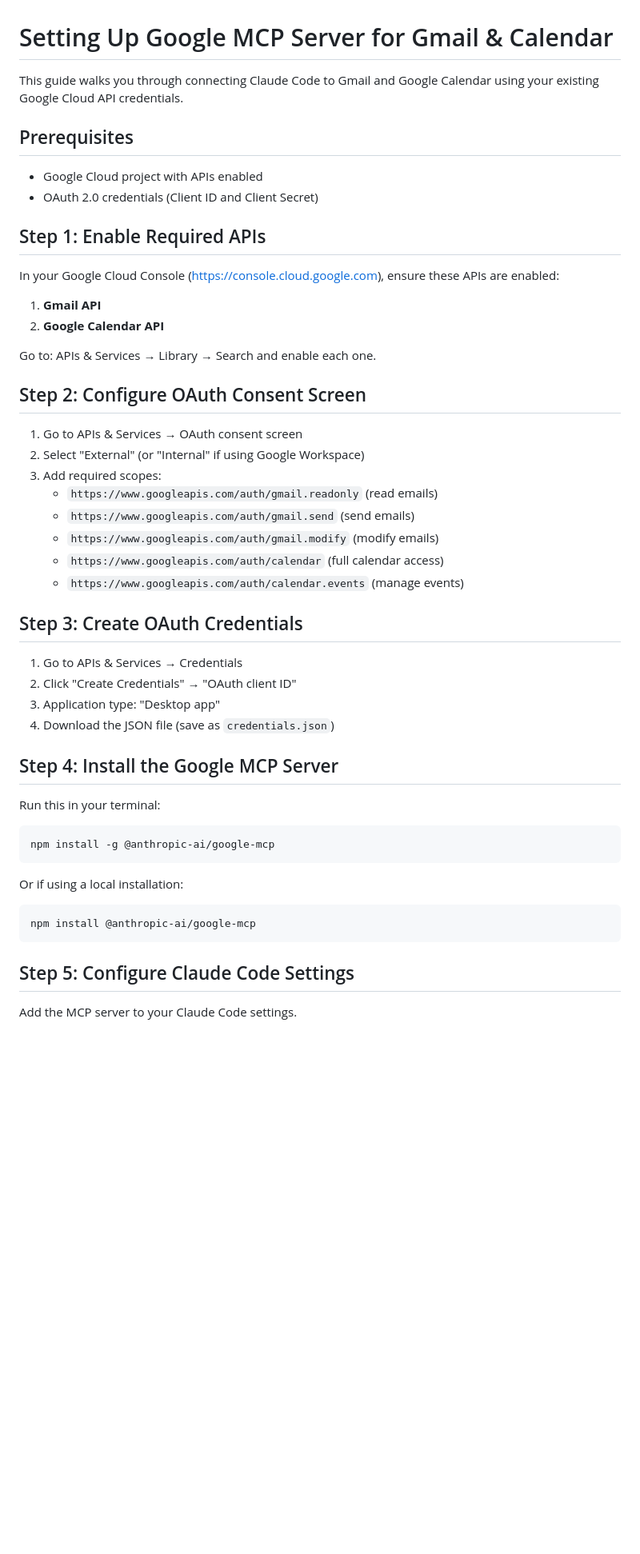
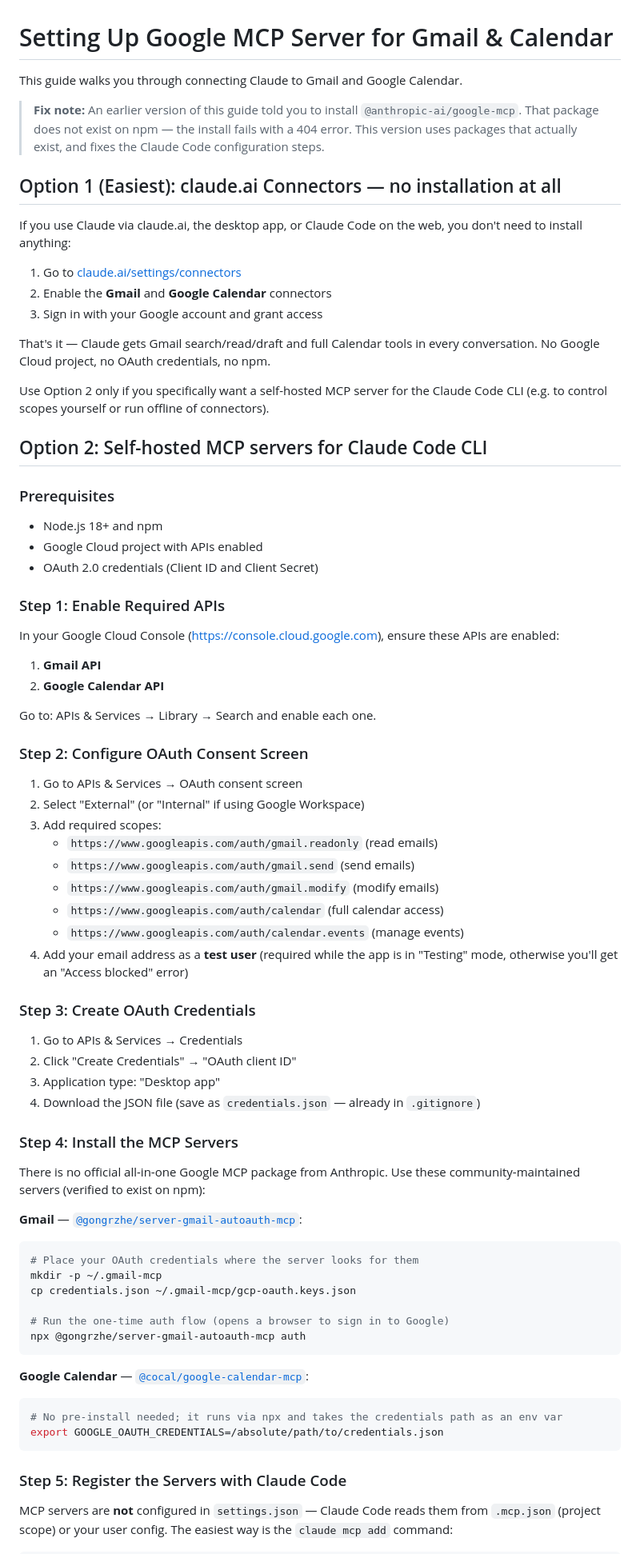
Before and after one commit to bradgibbons93-cmd/Brad-Claude-, a Markdown page: SETUP_GOOGLE_MCP.md, the part around one of its changes. Shown at 80% size. Drawn GitHub-style; blank space fills up the shorter version.

````diff
--- a/SETUP_GOOGLE_MCP.md
+++ b/SETUP_GOOGLE_MCP.md
@@ -1,13 +1,36 @@
 # Setting Up Google MCP Server for Gmail & Calendar
 
-This guide walks you through connecting Claude Code to Gmail and Google Calendar using your existing Google Cloud API credentials.
+This guide walks you through connecting Claude to Gmail and Google Calendar.
 
-## Prerequisites
+> **Fix note:** An earlier version of this guide told you to install
+> `@anthropic-ai/google-mcp`. That package does not exist on npm — the install
+> fails with a 404 error. This version uses packages that actually exist, and
+> fixes the Claude Code configuration steps.
 
+## Option 1 (Easiest): claude.ai Connectors — no installation at all
+
+If you use Claude via claude.ai, the desktop app, or Claude Code on the web,
+you don't need to install anything:
+
+1. Go to [claude.ai/settings/connectors](https://claude.ai/settings/connectors)
+2. Enable the **Gmail** and **Google Calendar** connectors
+3. Sign in with your Google account and grant access
+
+That's it — Claude gets Gmail search/read/draft and full Calendar tools in
+every conversation. No Google Cloud project, no OAuth credentials, no npm.
+
+Use Option 2 only if you specifically want a self-hosted MCP server for the
+Claude Code CLI (e.g. to control scopes yourself or run offline of connectors).
+
+## Option 2: Self-hosted MCP servers for Claude Code CLI
+
+### Prerequisites
+
+- Node.js 18+ and npm
 - Google Cloud project with APIs enabled
 - OAuth 2.0 credentials (Client ID and Client Secret)
 
-## Step 1: Enable Required APIs
+### Step 1: Enable Required APIs
 
 In your Google Cloud Console (https://console.cloud.google.com), ensure these APIs are enabled:
 
@@ -16,7 +39,7 @@ In your Google Cloud Console (https://console.cloud.google.com), ensure these AP
 
 Go to: APIs & Services → Library → Search and enable each one.
 
-## Step 2: Configure OAuth Consent Screen
+### Step 2: Configure OAuth Consent Screen
 
 1. Go to APIs & Services → OAuth consent screen
 2. Select "External" (or "Internal" if using Google Workspace)
@@ -26,29 +49,42 @@ Go to: APIs & Services → Library → Search and enable each one.
    - `https://www.googleapis.com/auth/gmail.modify` (modify emails)
    - `https://www.googleapis.com/auth/calendar` (full calendar access)
    - `https://www.googleapis.com/auth/calendar.events` (manage events)
+4. Add your email address as a **test user** (required while the app is in
+   "Testing" mode, otherwise you'll get an "Access blocked" error)
 
-## Step 3: Create OAuth Credentials
+### Step 3: Create OAuth Credentials
 
 1. Go to APIs & Services → Credentials
 2. Click "Create Credentials" → "OAuth client ID"
 3. Application type: "Desktop app"
-4. Download the JSON file (save as `credentials.json`)
+4. Download the JSON file (save as `credentials.json` — already in `.gitignore`)
 
-## Step 4: Install the Google MCP Server
+### Step 4: Install the MCP Servers
 
-Run this in your terminal:
+There is no official all-in-one Google MCP package from Anthropic. Use these
+community-maintained servers (verified to exist on npm):
+
+**Gmail** — [`@gongrzhe/server-gmail-autoauth-mcp`](https://www.npmjs.com/package/@gongrzhe/server-gmail-autoauth-mcp):
 
 ```bash
-npm install -g @anthropic-ai/google-mcp
+# Place your OAuth credentials where the server looks for them
+mkdir -p ~/.gmail-mcp
+cp credentials.json ~/.gmail-mcp/gcp-oauth.keys.json
+
+# Run the one-time auth flow (opens a browser to sign in to Google)
+npx @gongrzhe/server-gmail-autoauth-mcp auth
 ```
 
-Or if using a local installation:
+**Google Calendar** — [`@cocal/google-calendar-mcp`](https://www.npmjs.com/package/@cocal/google-calendar-mcp):
 
 ```bash
-npm install @anthropic-ai/google-mcp
+# No pre-install needed; it runs via npx and takes the credentials path as an env var
+export GOOGLE_OAUTH_CREDENTIALS=/absolute/path/to/credentials.json
 ```
 
-## Step 5: Configure Claude Code Settings
+### Step 5: Register the Servers with Claude Code
 
-Add the MCP server to your Claude Code settings.
+MCP servers are **not** configured in `settings.json` — Claude Code reads them
+from `.mcp.json` (project scope) or your user config. The easiest way is the
+`claude mcp add` command:
 
````
Also changed, not shown: other parts of SETUP_GOOGLE_MCP.md (+42 -52 lines).
